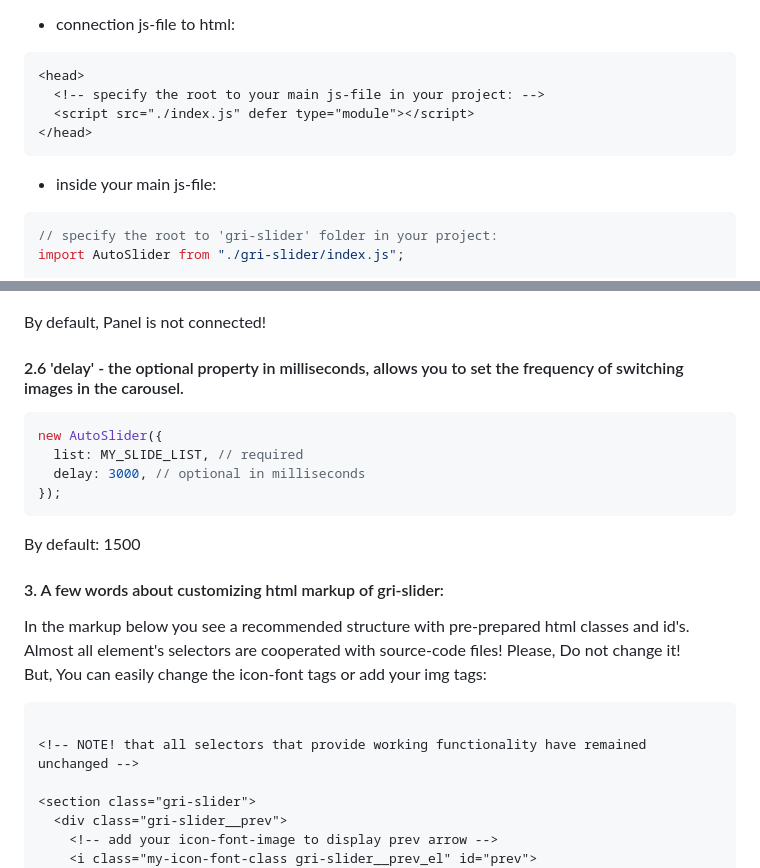
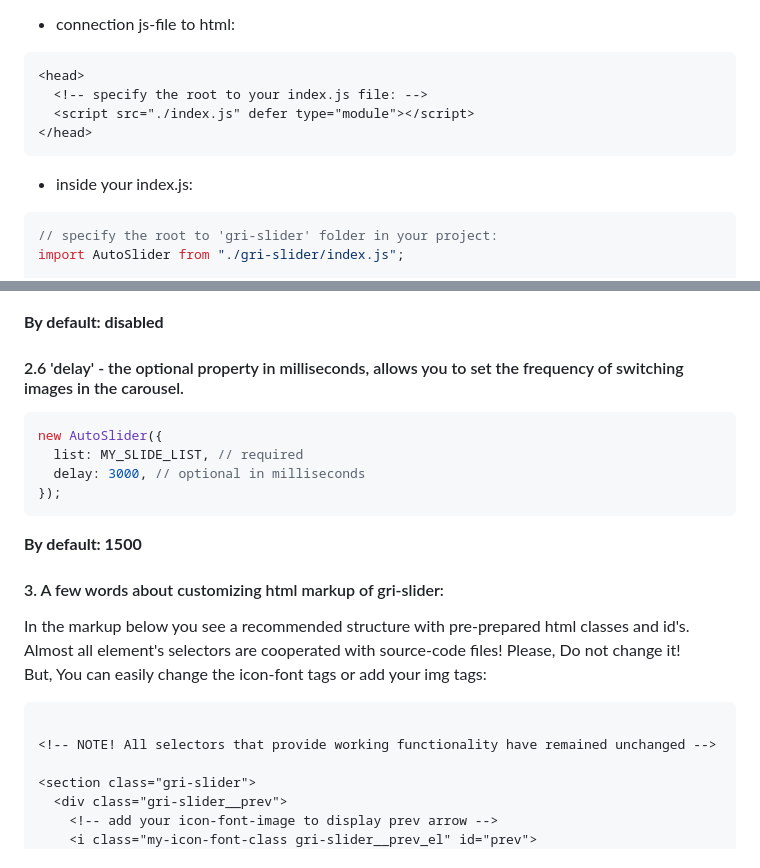
Before and after one commit to rakoth-gri/gri_slider, a Markdown page: readme.md, 2 parts joined by grey strips. Rendered like a GitHub page.

Commit message:
add_readme

````diff
--- a/readme.md
+++ b/readme.md
@@ -48,12 +48,12 @@
 
 ```html
 <head>
-  <!-- specify the root to your main js-file in your project: -->
+  <!-- specify the root to your index.js file: -->
   <script src="./index.js" defer type="module"></script>
 </head>
 ```
 
-- inside your main js-file:
+- inside your index.js:
 
 ```javascript
 // specify the root to 'gri-slider' folder in your project:
@@ -224,7 +226,7 @@ const MY_SLIDE_LIST = [
 - Panel with "renderControls" value and with enable 'controlImg' prop of **list** item:
 ![controlImg panel](picts/controlImg.png "controlImg panel")
 
-By default, Panel is not connected!
+**By default: disabled**
 
 #### 2.6 'delay' - the optional property in milliseconds, allows you to set the frequency of switching images in the carousel.
 
@@ -235,7 +237,7 @@ new AutoSlider({
 });
 ```
 
-By default: 1500
+**By default: 1500**
 
 #### 3. A few words about customizing html markup of gri-slider:
 
@@ -246,7 +248,7 @@ But, You can easily change the icon-font tags or add your img tags:
 
 ```html
 
-<!-- NOTE! that all selectors that provide working functionality have remained unchanged -->
+<!-- NOTE! All selectors that provide working functionality have remained unchanged -->
 
 <section class="gri-slider">
   <div class="gri-slider__prev">
````
Also changed, not shown: other parts of readme.md (+5 -3 lines).
